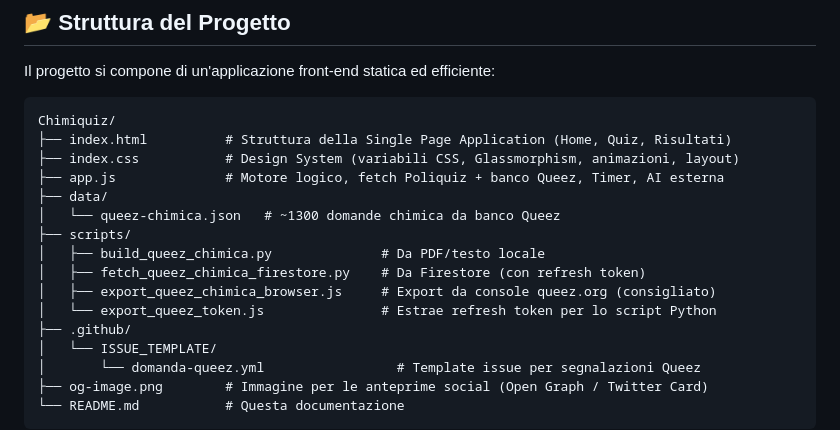
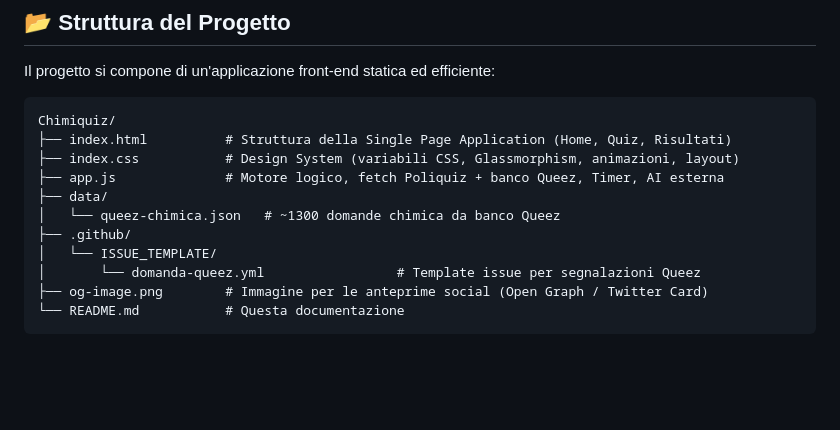
Before and after one commit to SuperTost100/chimiquiz, a Markdown page: README.md, the part around the change. Drawn GitHub-style; blank space fills up the shorter version.

Commit message:
Remove scripts section from README
Removed scripts section from README.md

```diff
--- a/README.md
+++ b/README.md
@@ -64,11 +64,6 @@ Chimiquiz/
 ├── app.js              # Motore logico, fetch Poliquiz + banco Queez, Timer, AI esterna
 ├── data/
 │   └── queez-chimica.json   # ~1300 domande chimica da banco Queez
-├── scripts/
-│   ├── build_queez_chimica.py              # Da PDF/testo locale
-│   ├── fetch_queez_chimica_firestore.py    # Da Firestore (con refresh token)
-│   ├── export_queez_chimica_browser.js     # Export da console queez.org (consigliato)
-│   └── export_queez_token.js               # Estrae refresh token per lo script Python
 ├── .github/
 │   └── ISSUE_TEMPLATE/
 │       └── domanda-queez.yml                 # Template issue per segnalazioni Queez
```
